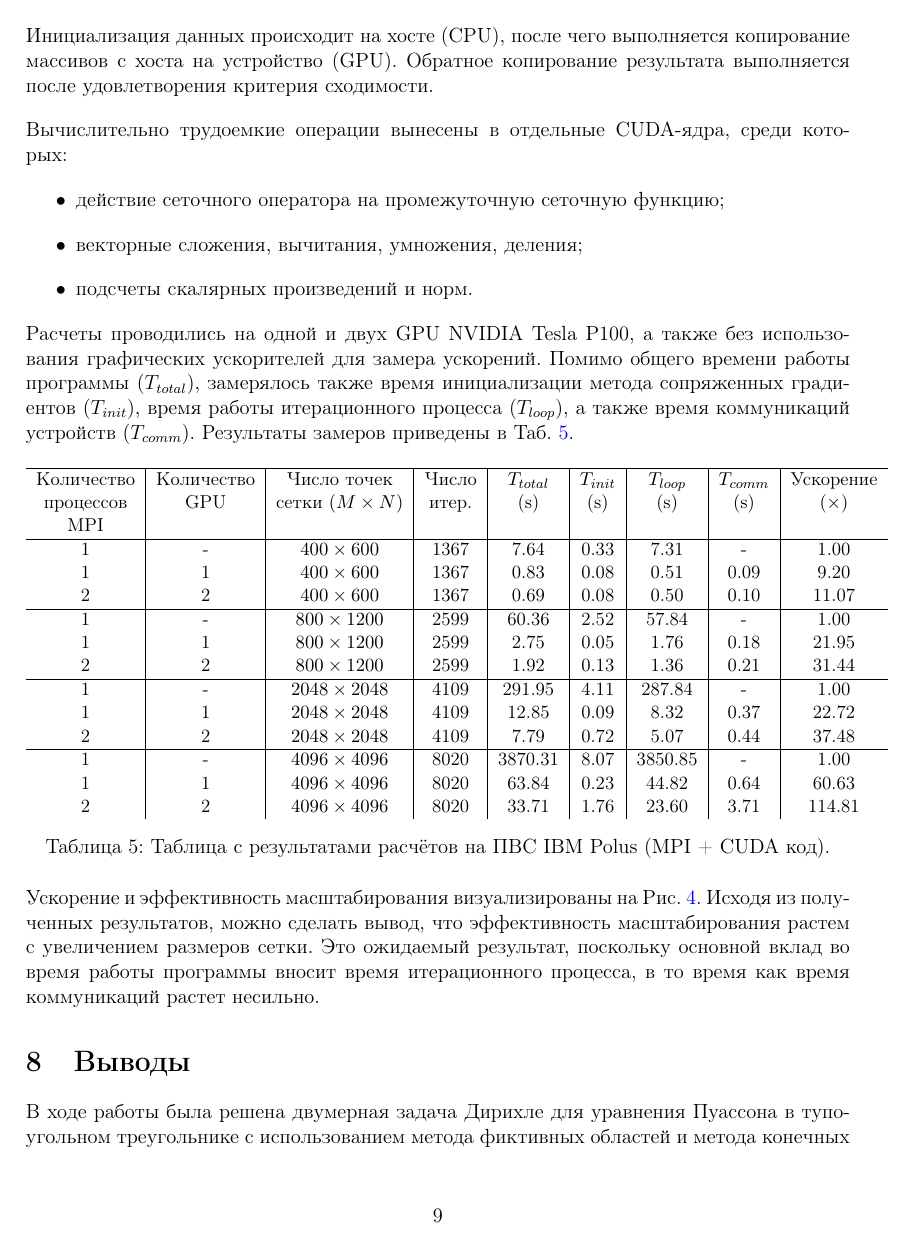
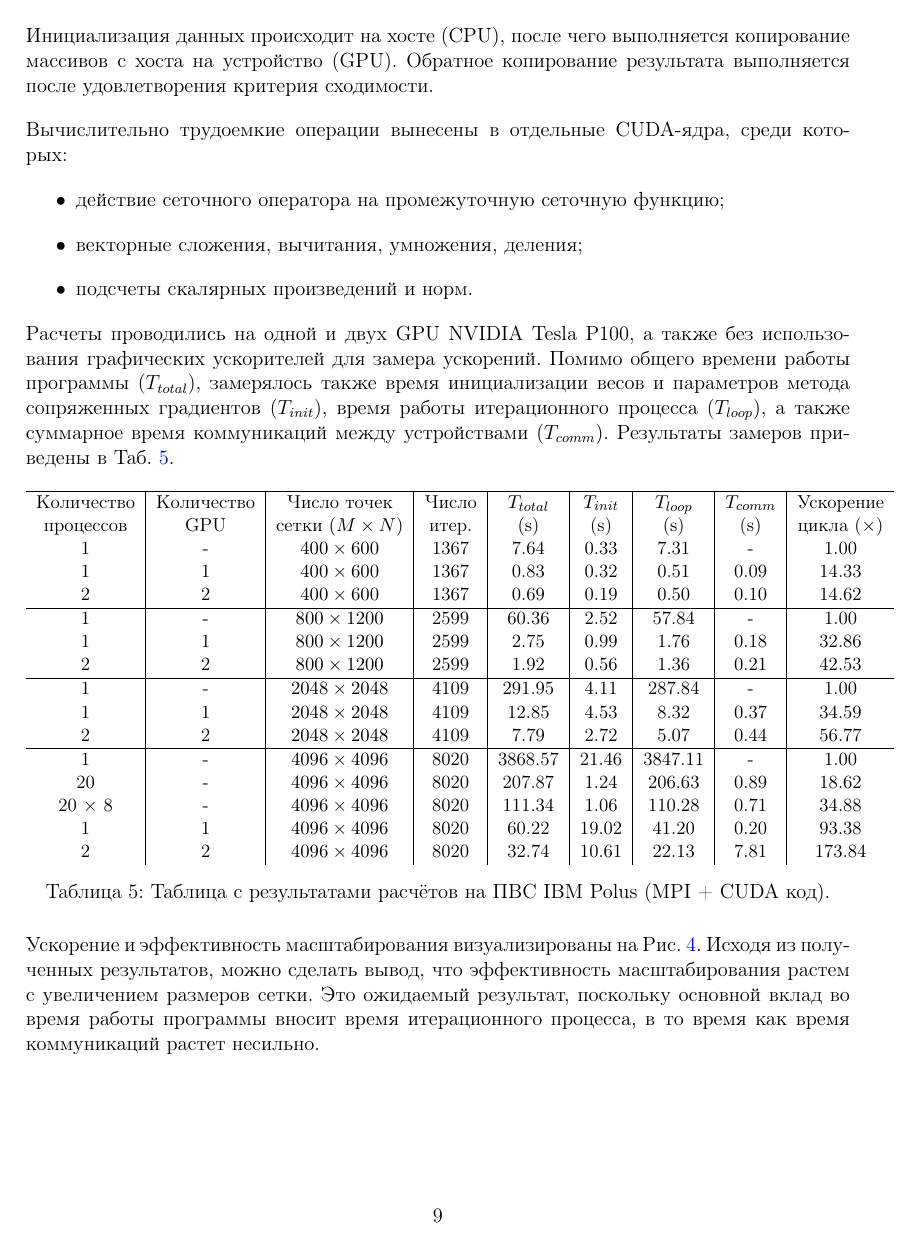
Before and after one commit to neuralsrg/Parallel, a LaTeX document (report/overleaf/main.tex): page 10 of 12. Compiled offline with pdfLaTeX.

Commit message:
Update report

```diff
--- a/report/overleaf/main.tex
+++ b/report/overleaf/main.tex
@@ -343,7 +343,7 @@
         \item подсчеты скалярных произведений и норм.
     \end{itemize}
 
-    Расчеты проводились на одной и двух GPU NVIDIA Tesla P100, а также без использования графических ускорителей для замера ускорений. Помимо общего времени работы программы (\(T_{total}\)), замерялось также время инициализации метода сопряженных градиентов (\(T_{init}\)), время работы итерационного процесса (\(T_{loop}\)), а также время коммуникаций устройств (\(T_{comm}\)). Результаты замеров приведены в Таб. \ref{tab:cuda}.
+    Расчеты проводились на одной и двух GPU NVIDIA Tesla P100, а также без использования графических ускорителей для замера ускорений. Помимо общего времени работы программы (\(T_{total}\)), замерялось также время инициализации весов и параметров метода сопряженных градиентов (\(T_{init}\)), время работы итерационного процесса (\(T_{loop}\)), а также суммарное время коммуникаций между устройствами (\(T_{comm}\)). Результаты замеров приведены в Таб. \ref{tab:cuda}.
 
 
     \begin{table}[h!]
@@ -352,20 +352,23 @@
         \begin{tabular}{c|c|c|c|c|c|c|c|c}
             \hline
             Количество & Количество & Число точек & Число & \(T_{total}\) & \(T_{init}\) & \(T_{loop}\) & \(T_{comm}\) & Ускорение \\
-            процессов & GPU & сетки $ (M \times N) $ & итер. & (s) & (s) & (s) & (s) & ($\times$) \\
-            MPI & & & & & & & &  \\ \hline
+            процессов & GPU & сетки $ (M \times N) $ & итер. & (s) & (s) & (s) & (s) & цикла ($\times$) \\
             1 & - & $400 \times 600$ & 1367 & 7.64 & 0.33 & 7.31 & - & 1.00 \\
-            1 & 1 & $400 \times 600$ & 1367 & 0.83 & 0.08 & 0.51 & 0.09 & 9.20 \\
-            2 & 2 & $400 \times 600$ & 1367 & 0.69 & 0.08 & 0.50 & 0.10 & 11.07 \\ \hline
+            1 & 1 & $400 \times 600$ & 1367 & 0.83 & 0.32 & 0.51 & 0.09 & 14.33 \\
+            2 & 2 & $400 \times 600$ & 1367 & 0.69 & 0.19 & 0.50 & 0.10 & 14.62 \\
+            \hline
             1 & - & $800 \times 1200$ & 2599 & 60.36 & 2.52 & 57.84 & - & 1.00 \\
-            1 & 1 & $800 \times 1200$ & 2599 & 2.75 & 0.05 & 1.76 & 0.18 & 21.95 \\
-            2 & 2 & $800 \times 1200$ & 2599 & 1.92 & 0.13 & 1.36 & 0.21 & 31.44 \\ \hline
+            1 & 1 & $800 \times 1200$ & 2599 & 2.75 & 0.99 & 1.76 & 0.18 & 32.86 \\
+            2 & 2 & $800 \times 1200$ & 2599 & 1.92 & 0.56 & 1.36 & 0.21 & 42.53 \\
+            \hline
             1 & - & $2048 \times 2048$ & 4109 & 291.95 & 4.11 & 287.84 & - & 1.00 \\
-            1 & 1 & $2048 \times 2048$ & 4109 & 12.85 & 0.09 & 8.32 & 0.37 & 22.72 \\
-            2 & 2 & $2048 \times 2048$ & 4109 & 7.79 & 0.72 & 5.07 & 0.44 & 37.48 \\ \hline
-            1 & - & $4096 \times 4096$ & 8020 & 3870.31 & 8.07 & 3850.85 & - & 1.00 \\
-            1 & 1 & $4096 \times 4096$ & 8020 & 63.84 & 0.23 & 44.82 & 0.64 & 60.63 \\
-            2 & 2 & $4096 \times 4096$ & 8020 & 33.71 & 1.76 & 23.60 & 3.71 & 114.81 \\
+            1 & 1 & $2048 \times 2048$ & 4109 & 12.85 & 4.53 & 8.32 & 0.37 & 34.59 \\
+            2 & 2 & $2048 \times 2048$ & 4109 & 7.79 & 2.72 & 5.07 & 0.44 & 56.77 \\ \hline
+            1 & - & $4096 \times 4096$ & 8020 & 3868.57 & 21.46 & 3847.11 & -   & 1.00 \\
+            20 & - & $4096 \times 4096$ & 8020 & 207.87 & 1.24 & 206.63 & 0.89 & 18.62 \\
+            20 $\times$ 8 & - & $4096 \times 4096$ & 8020 & 111.34 & 1.06 & 110.28 & 0.71   & 34.88 \\
+            1 & 1 & $4096 \times 4096$ & 8020 & 60.22 & 19.02 & 41.20 & 0.20 & 93.38 \\
+            2 & 2 & $4096 \times 4096$ & 8020 & 32.74 & 10.61 & 22.13 & 7.81 & 173.84 \\
         \end{tabular}
         \caption{Таблица с результатами расчётов на ПВС IBM Polus (MPI + CUDA код).}
         \label{tab:cuda}
```
Also changed, not shown: report/main.pdf.
